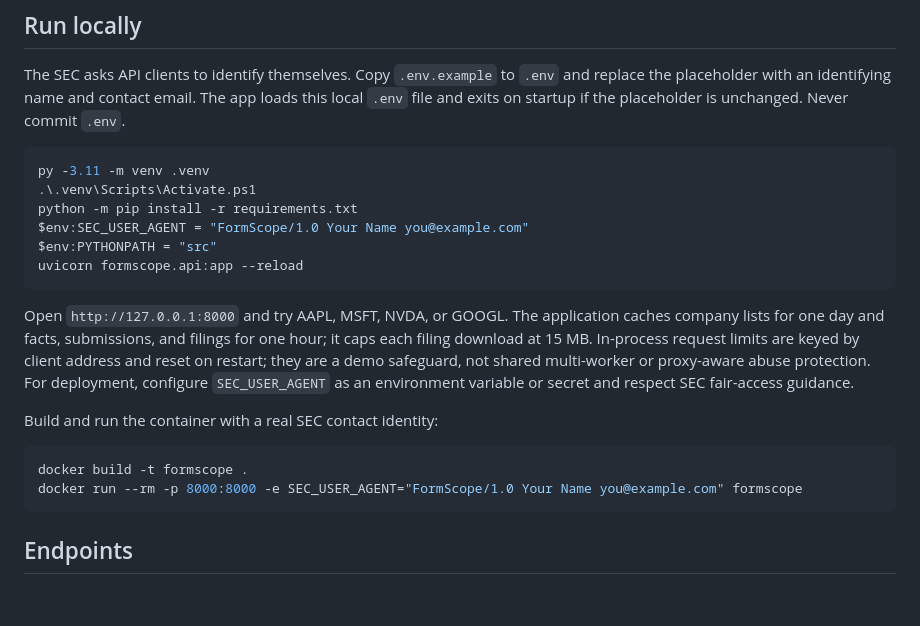
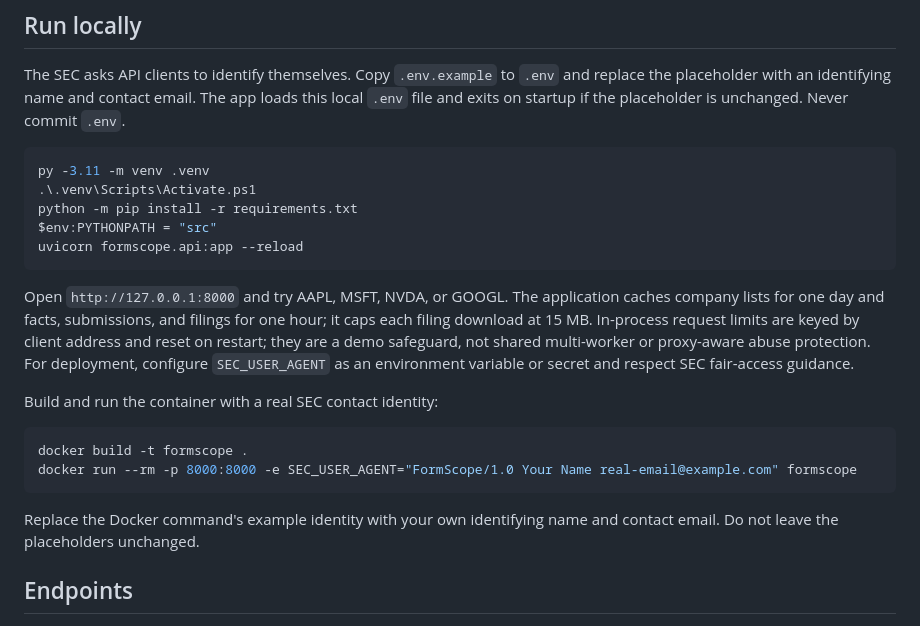
Before and after one commit to charanvalavala/formscope, a Markdown page: README.md, the part around the change. GitHub-like rendering; blank space fills up the shorter version.

Commit message:
Fix SEC identity setup instructions

````diff
--- a/README.md
+++ b/README.md
@@ -18,7 +18,6 @@ The SEC asks API clients to identify themselves. Copy `.env.example` to `.env` a
 py -3.11 -m venv .venv
 .\.venv\Scripts\Activate.ps1
 python -m pip install -r requirements.txt
-$env:SEC_USER_AGENT = "FormScope/1.0 Your Name you@example.com"
 $env:PYTHONPATH = "src"
 uvicorn formscope.api:app --reload
 ```
@@ -29,8 +28,10 @@ Build and run the container with a real SEC contact identity:
 
 ```powershell
 docker build -t formscope .
-docker run --rm -p 8000:8000 -e SEC_USER_AGENT="FormScope/1.0 Your Name you@example.com" formscope
+docker run --rm -p 8000:8000 -e SEC_USER_AGENT="FormScope/1.0 Your Name real-email@example.com" formscope
 ```
+
+Replace the Docker command's example identity with your own identifying name and contact email. Do not leave the placeholders unchanged.
 
 ## Endpoints
 
````
